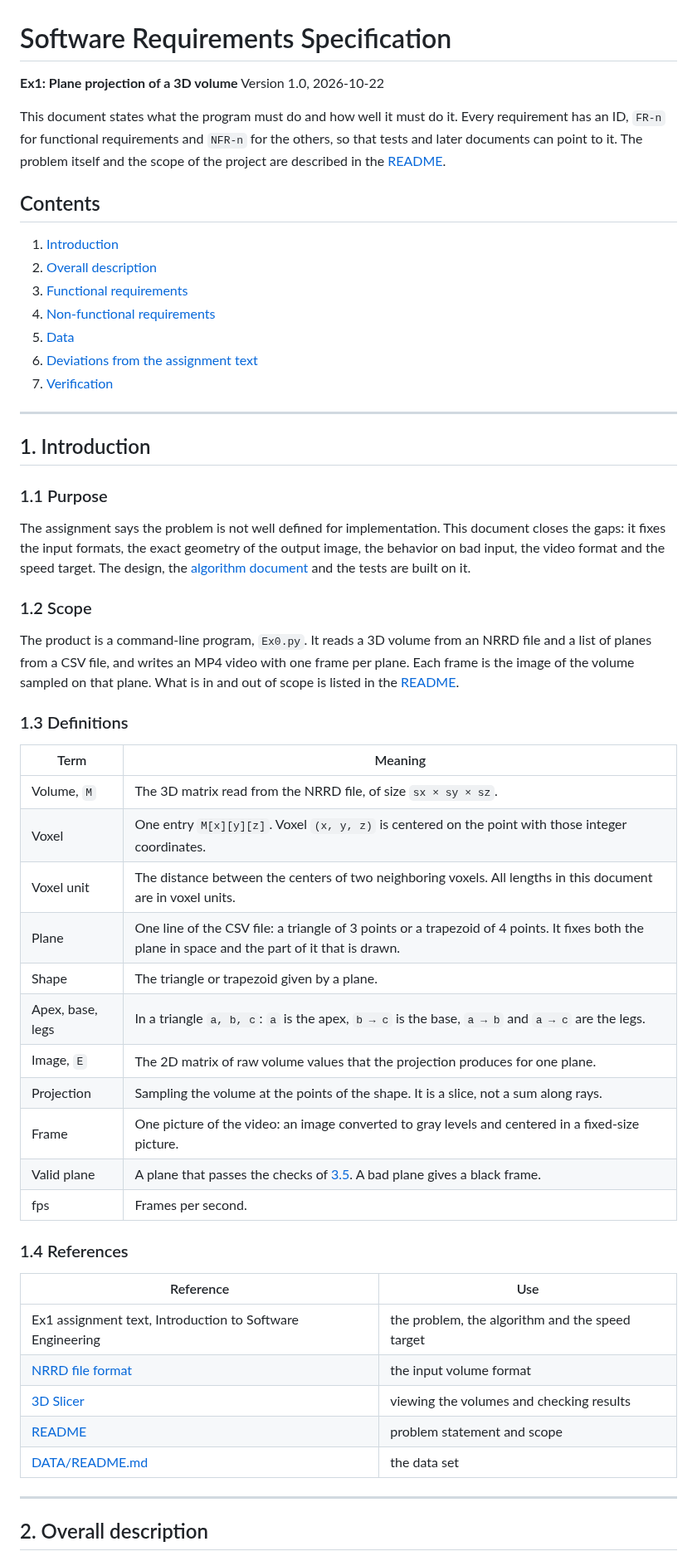
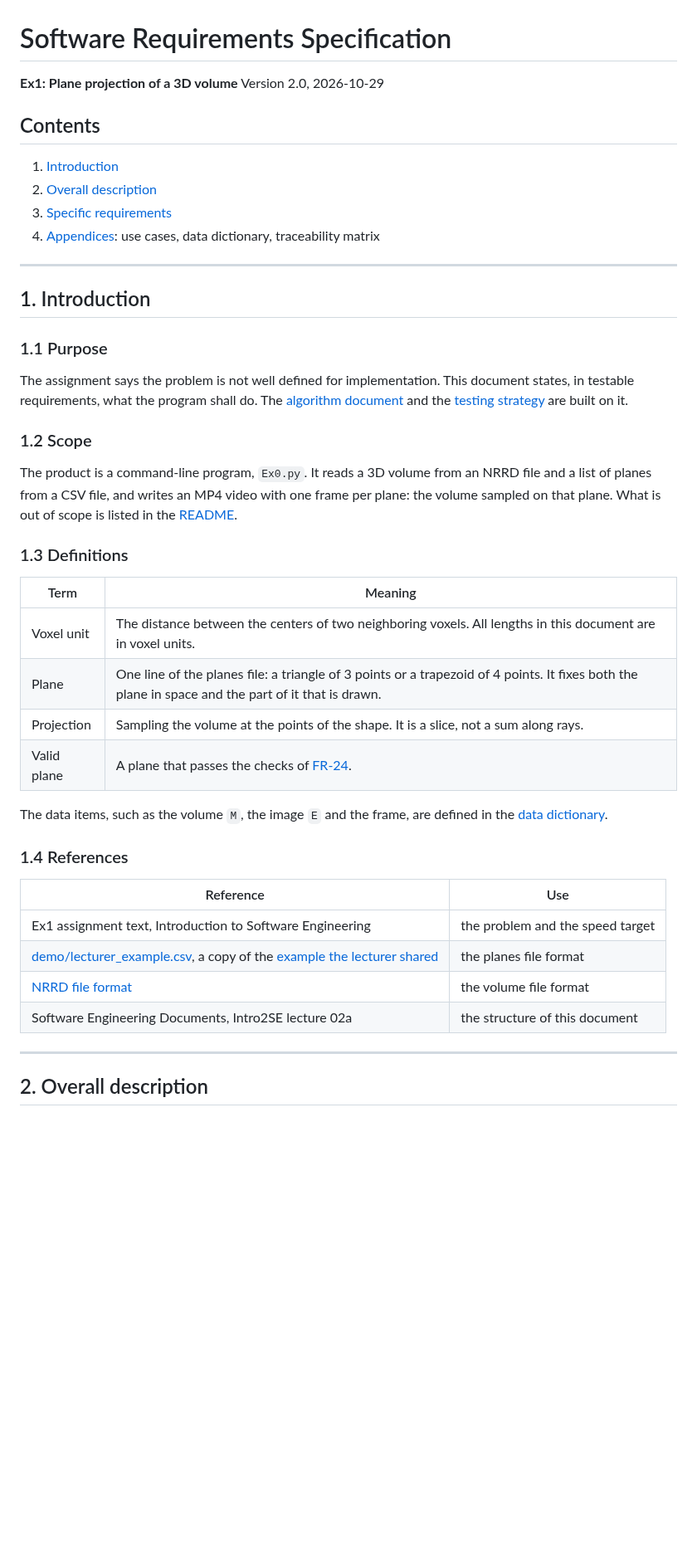
Before and after one commit to aviya1221/ASG1_OOP, a Markdown page: docs/SRS.md, the part around one of its changes. Shown at 83% size. Rendered like a GitHub page; blank space fills up the shorter version.

```diff
--- a/docs/SRS.md
+++ b/docs/SRS.md
@@ -1,21 +1,14 @@
 # Software Requirements Specification
 
 **Ex1: Plane projection of a 3D volume**
-Version 1.0, 2026-10-22
-
-This document states what the program must do and how well it must do it.
-Every requirement has an ID, `FR-n` for functional requirements and `NFR-n` for the others, so that tests and later documents can point to it.
-The problem itself and the scope of the project are described in the [README](../README.md).
+Version 2.0, 2026-10-29
 
 ## Contents
 
 1. [Introduction](#1-introduction)
 2. [Overall description](#2-overall-description)
-3. [Functional requirements](#3-functional-requirements)
-4. [Non-functional requirements](#4-non-functional-requirements)
-5. [Data](#5-data)
-6. [Deviations from the assignment text](#6-deviations-from-the-assignment-text)
-7. [Verification](#7-verification)
+3. [Specific requirements](#3-specific-requirements)
+4. [Appendices](#4-appendices): use cases, data dictionary, traceability matrix
 
 ---
 
@@ -24,40 +17,34 @@ The problem itself and the scope of the project are described in the [README](..
 ### 1.1 Purpose
 
 The assignment says the problem is not well defined for implementation.
-This document closes the gaps: it fixes the input formats, the exact geometry of the output image, the behavior on bad input,
-the video format and the speed target. The design, the [algorithm document](ALGORITHM.md) and the tests are built on it.
+This document states, in testable requirements, what the program shall do.
+The [algorithm document](ALGORITHM.md) and the [testing strategy](TESTING.md) are built on it.
 
 ### 1.2 Scope
 
 The product is a command-line program, `Ex0.py`. It reads a 3D volume from an NRRD file and a list of planes from a CSV file,
-and writes an MP4 video with one frame per plane. Each frame is the image of the volume sampled on that plane.
-What is in and out of scope is listed in the [README](../README.md#scope).
+and writes an MP4 video with one frame per plane: the volume sampled on that plane.
+What is out of scope is listed in the [README](../README.md#scope).
 
 ### 1.3 Definitions
 
 | Term | Meaning |
 |---|---|
-| Volume, `M` | The 3D matrix read from the NRRD file, of size `sx × sy × sz`. |
-| Voxel | One entry `M[x][y][z]`. Voxel `(x, y, z)` is centered on the point with those integer coordinates. |
 | Voxel unit | The distance between the centers of two neighboring voxels. All lengths in this document are in voxel units. |
-| Plane | One line of the CSV file: a triangle of 3 points or a trapezoid of 4 points. It fixes both the plane in space and the part of it that is drawn. |
-| Shape | The triangle or trapezoid given by a plane. |
-| Apex, base, legs | In a triangle `a, b, c`: `a` is the apex, `b → c` is the base, `a → b` and `a → c` are the legs. |
-| Image, `E` | The 2D matrix of raw volume values that the projection produces for one plane. |
+| Plane | One line of the planes file: a triangle of 3 points or a trapezoid of 4 points. It fixes both the plane in space and the part of it that is drawn. |
 | Projection | Sampling the volume at the points of the shape. It is a slice, not a sum along rays. |
-| Frame | One picture of the video: an image converted to gray levels and centered in a fixed-size picture. |
-| Valid plane | A plane that passes the checks of [3.5](#35-input-validation). A bad plane gives a black frame. |
-| fps | Frames per second. |
+| Valid plane | A plane that passes the checks of [FR-24](#35-input-validation). |
+
+The data items, such as the volume `M`, the image `E` and the frame, are defined in the [data dictionary](#42-data-dictionary).
 
 ### 1.4 References
 
 | Reference | Use |
 |---|---|
-| Ex1 assignment text, Introduction to Software Engineering | the problem, the algorithm and the speed target |
-| [NRRD file format](https://teem.sourceforge.net/nrrd/format.html) | the input volume format |
-| [3D Slicer](https://www.slicer.org) | viewing the volumes and checking results |
-| [README](../README.md) | problem statement and scope |
-| [DATA/README.md](../DATA/README.md) | the data set |
+| Ex1 assignment text, Introduction to Software Engineering | the problem and the speed target |
+| [demo/lecturer_example.csv](../demo/lecturer_example.csv), a copy of the [example the lecturer shared](https://docs.google.com/spreadsheets/d/1Tfy1yMYhAJjRBA8ZpRp_07pZXqGtxWhWoP02yZW1FQE/edit) | the planes file format |
+| [NRRD file format](https://teem.sourceforge.net/nrrd/format.html) | the volume file format |
+| Software Engineering Documents, Intro2SE lecture 02a | the structure of this document |
 
 ---
 
```
Also changed, not shown: other parts of docs/SRS.md (+12 -22 lines).
